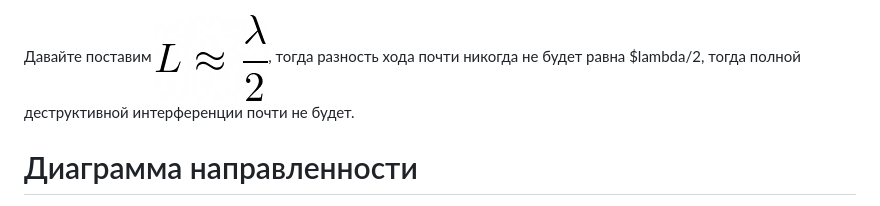
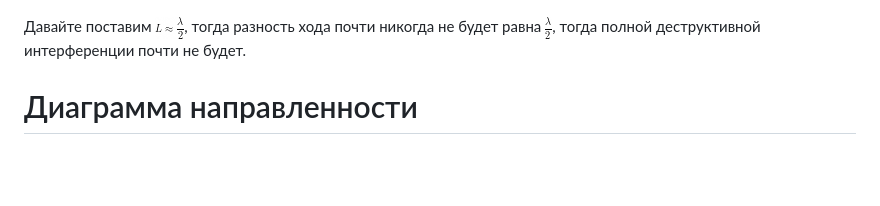
Before and after one commit to donRumata03/SchoolConspects, a Markdown page: Physics/2020-11-27.md, the part around the change. Drawn GitHub-style; pictures changed too: Physics/resources/Lapproxlambdadiv2.png, Physics/resources/lambdadiv2.png; blank space fills up the shorter version.

```diff
--- a/Physics/2020-11-27.md
+++ b/Physics/2020-11-27.md
@@ -19,7 +19,7 @@
 - Итого будет излучаться множество сферических волн, и нужно смотреть на их интерференцию.
 <img src="resources/AntennaInterferention.png"></img>
 
-Давайте поставим <img src="resources/Lapproxlambdadiv2.png"></img>, тогда разность хода почти никогда не будет равна $lambda/2, тогда полной деструктивной интерференции почти не будет.
+Давайте поставим <img src="resources/Lapproxlambdadiv2.png"></img>, тогда разность хода почти никогда не будет равна <img src="resources/lambdadiv2.png"></img>, тогда полной деструктивной интерференции почти не будет.
 
 # Диаграмма направленности
 
```
